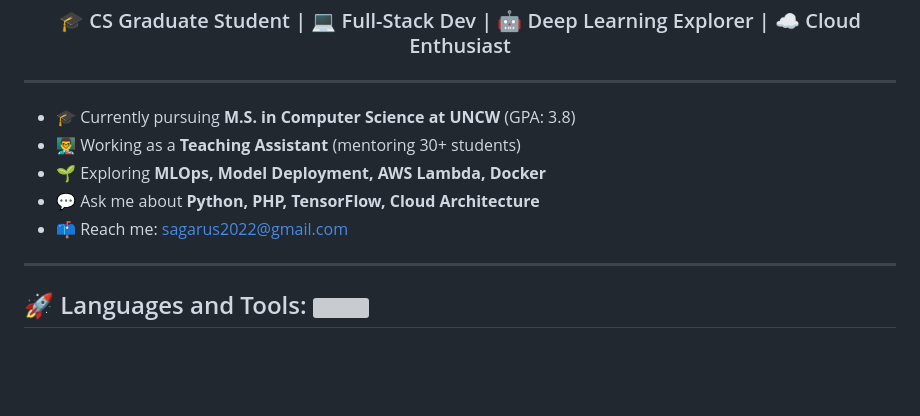
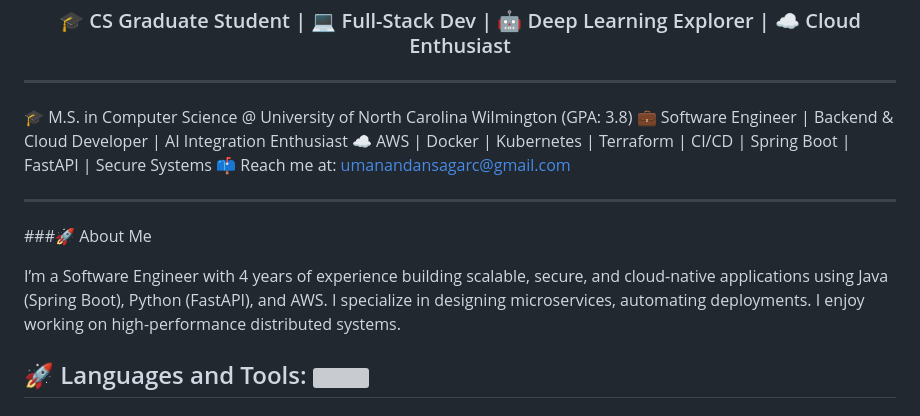
Before and after one commit to cusagar/Project-Portfolio, a Markdown page: README.md, the part around the change. GitHub-like rendering; blank space fills up the shorter version; grey boxes are pictures that could not be loaded.

```diff
--- a/README.md
+++ b/README.md
@@ -10,13 +10,17 @@
 
 ---
 
-- 🎓 Currently pursuing **M.S. in Computer Science at UNCW** (GPA: 3.8)
-- 👨‍🏫 Working as a **Teaching Assistant** (mentoring 30+ students)
-- 🌱 Exploring **MLOps, Model Deployment, AWS Lambda, Docker**
-- 💬 Ask me about **Python, PHP, TensorFlow, Cloud Architecture**
-- 📫 Reach me: [sagarus2022@gmail.com](mailto:sagarus2022@gmail.com)
+🎓 M.S. in Computer Science @ University of North Carolina Wilmington (GPA: 3.8)
+💼 Software Engineer | Backend & Cloud Developer | AI Integration Enthusiast
+☁️ AWS | Docker | Kubernetes | Terraform | CI/CD | Spring Boot | FastAPI | Secure Systems
+📫 Reach me at: umanandansagarc@gmail.com
 
 ---
+
+###🚀 About Me
+
+I’m a Software Engineer with 4 years of experience building scalable, secure, and cloud-native applications using Java (Spring Boot), Python (FastAPI), and AWS. I specialize in designing microservices, automating deployments. I enjoy working on high-performance distributed systems.
+
 
 ## 🚀 Languages and Tools: <img src = "https://media2.giphy.com/media/QssGEmpkyEOhBCb7e1/giphy.gif" width=20>
 
```
